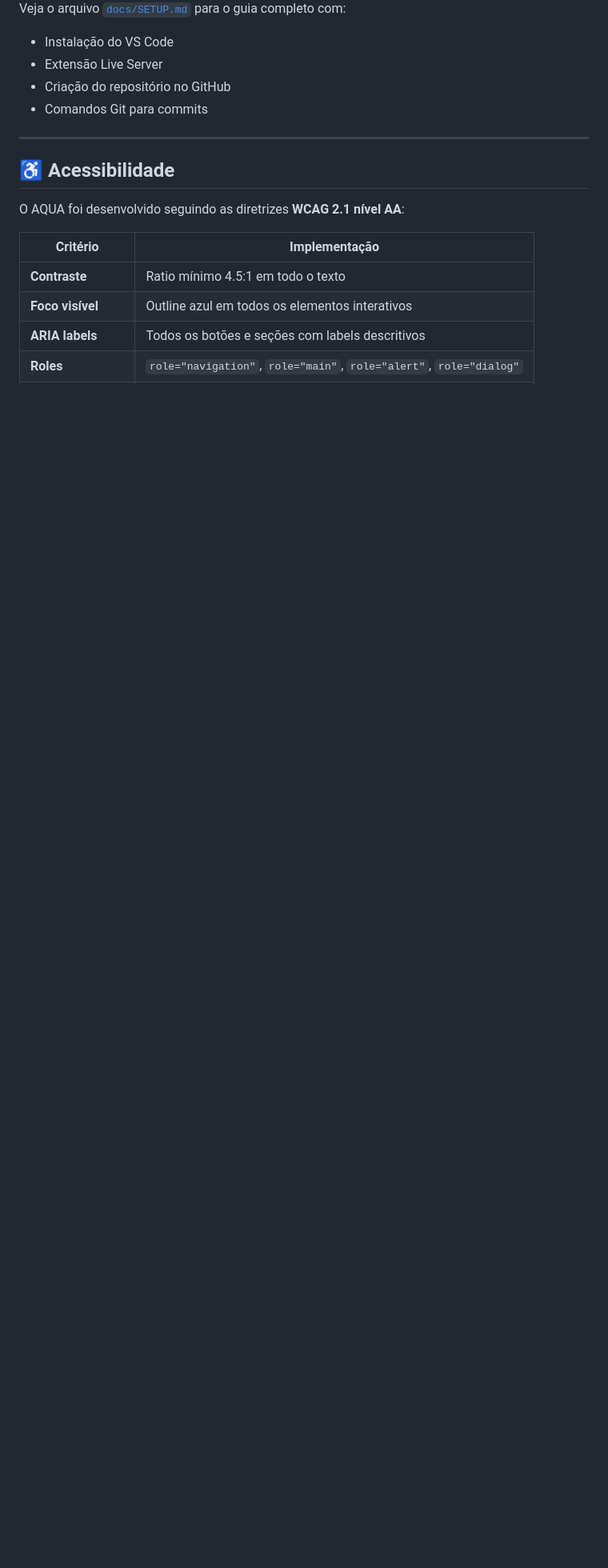
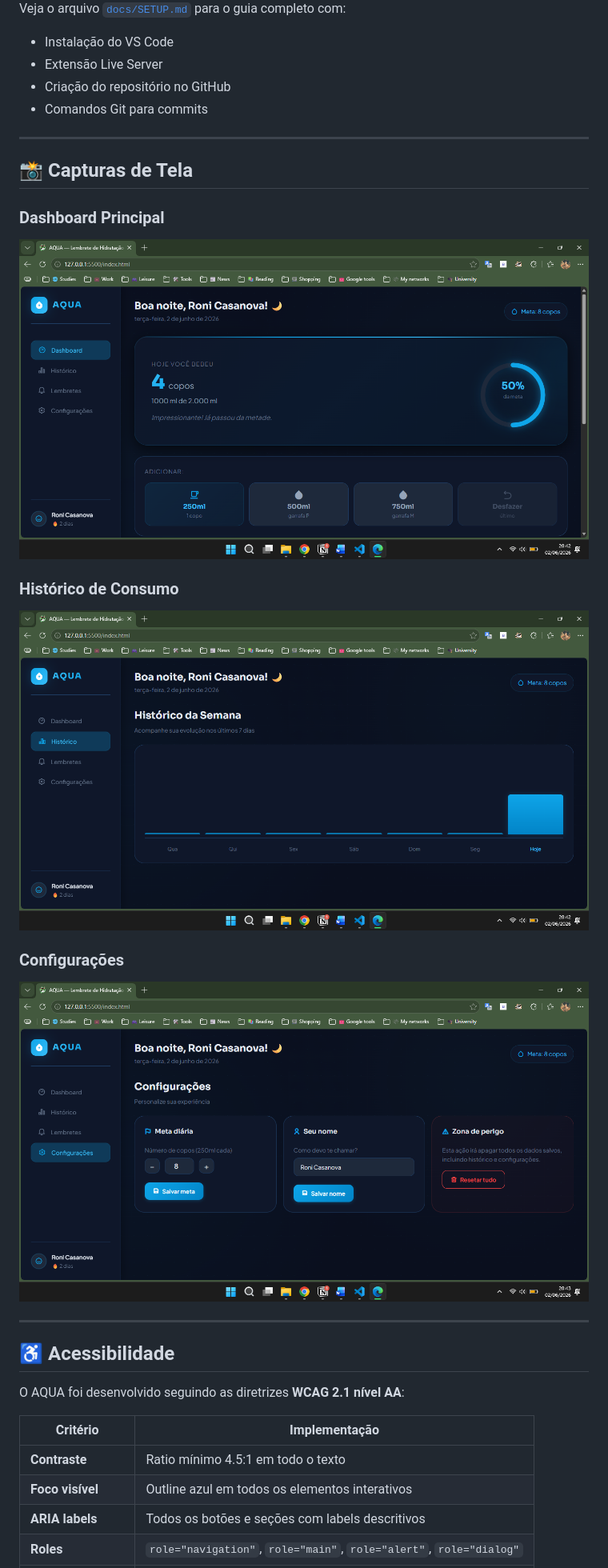
Before and after one commit to gcasiv/aqua-hidratacao, a Markdown page: README.md, the part around the change. Shown: that part at 80% size. Drawn GitHub-style; pictures changed too: README-assets/configuracoes.png (added), README-assets/dashboard.png (added), README-assets/historico.png (added); blank space fills up the shorter version.

Commit message:
docs: add screenshots to project README

```diff
--- a/README.md
+++ b/README.md
@@ -188,6 +188,22 @@ Veja o arquivo [`docs/SETUP.md`](docs/SETUP.md) para o guia completo com:
 
 ---
 
+## 📸 Capturas de Tela
+
+### Dashboard Principal
+
+![Dashboard](README-assets/dashboard.png)
+
+### Histórico de Consumo
+
+![Histórico](README-assets/historico.png)
+
+### Configurações
+
+![Configurações](README-assets/configuracoes.png)
+
+---
+
 ## ♿ Acessibilidade
 
 O AQUA foi desenvolvido seguindo as diretrizes **WCAG 2.1 nível AA**:
```
